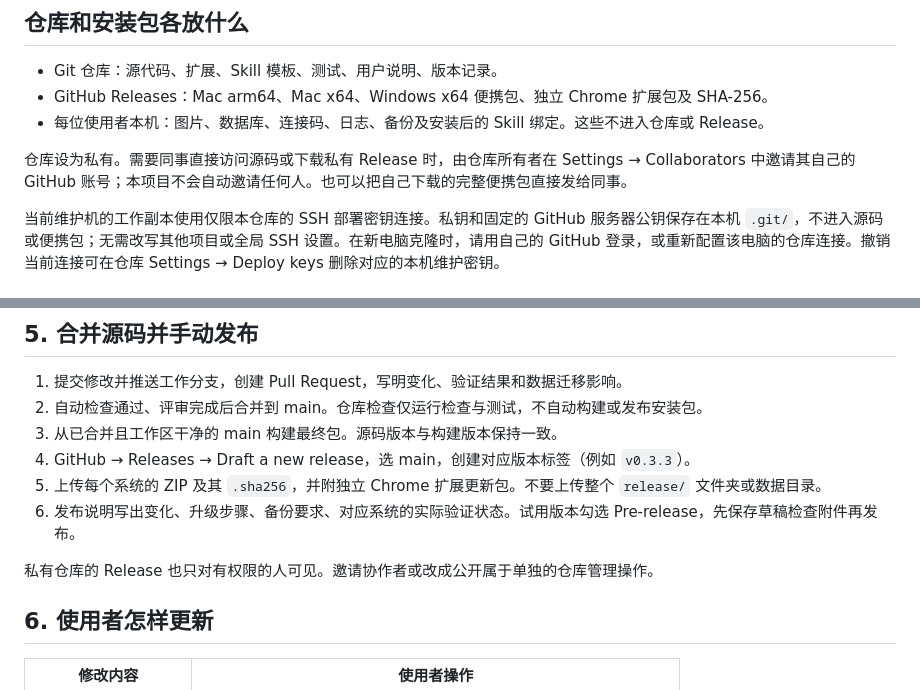
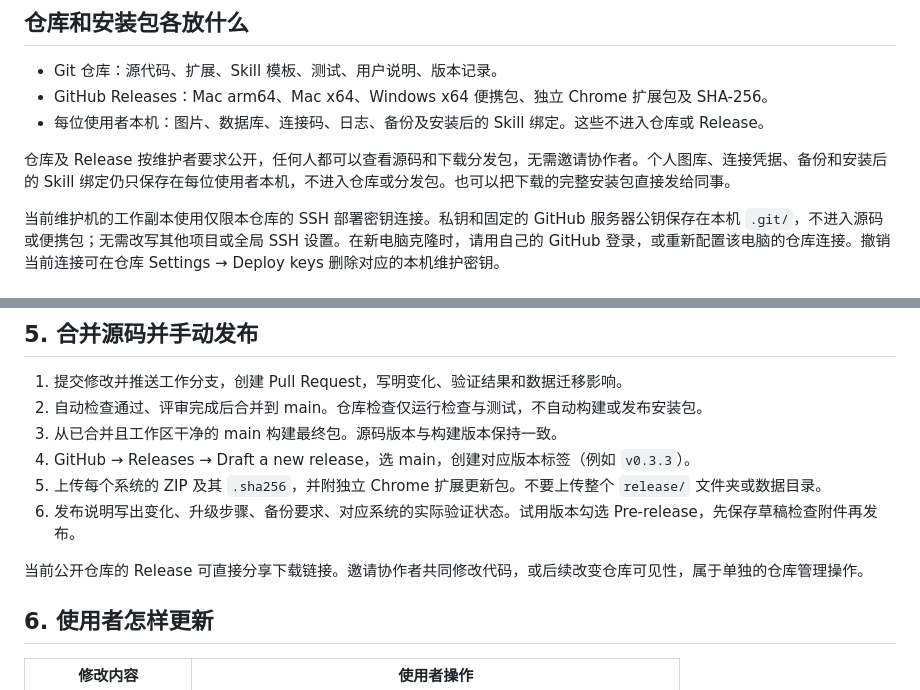
Before and after one commit to yuezhihuohua/plka, a Markdown page: docs/MAINTENANCE.md, 2 parts joined by grey strips. Drawn GitHub-style.

Commit message:
Document public repository and release access

```diff
--- a/docs/MAINTENANCE.md
+++ b/docs/MAINTENANCE.md
@@ -8,7 +8,7 @@
 - GitHub Releases：Mac arm64、Mac x64、Windows x64 便携包、独立 Chrome 扩展包及 SHA-256。
 - 每位使用者本机：图片、数据库、连接码、日志、备份及安装后的 Skill 绑定。这些不进入仓库或 Release。
 
-仓库设为私有。需要同事直接访问源码或下载私有 Release 时，由仓库所有者在 Settings → Collaborators 中邀请其自己的 GitHub 账号；本项目不会自动邀请任何人。也可以把自己下载的完整便携包直接发给同事。
+仓库及 Release 按维护者要求公开，任何人都可以查看源码和下载分发包，无需邀请协作者。个人图库、连接凭据、备份和安装后的 Skill 绑定仍只保存在每位使用者本机，不进入仓库或分发包。也可以把下载的完整安装包直接发给同事。
 
 当前维护机的工作副本使用仅限本仓库的 SSH 部署密钥连接。私钥和固定的 GitHub 服务器公钥保存在本机 `.git/`，不进入源码或便携包；无需改写其他项目或全局 SSH 设置。在新电脑克隆时，请用自己的 GitHub 登录，或重新配置该电脑的仓库连接。撤销当前连接可在仓库 Settings → Deploy keys 删除对应的本机维护密钥。
 
@@ -78,7 +78,7 @@ Mac 默认同时生成两个芯片版本；只构建一份可运行 `node tools/
 5. 上传每个系统的 ZIP 及其 `.sha256`，并附独立 Chrome 扩展更新包。不要上传整个 `release/` 文件夹或数据目录。
 6. 发布说明写出变化、升级步骤、备份要求、对应系统的实际验证状态。试用版本勾选 Pre-release，先保存草稿检查附件再发布。
 
-私有仓库的 Release 也只对有权限的人可见。邀请协作者或改成公开属于单独的仓库管理操作。
+当前公开仓库的 Release 可直接分享下载链接。邀请协作者共同修改代码，或后续改变仓库可见性，属于单独的仓库管理操作。
 
 ## 6. 使用者怎样更新
 
```
